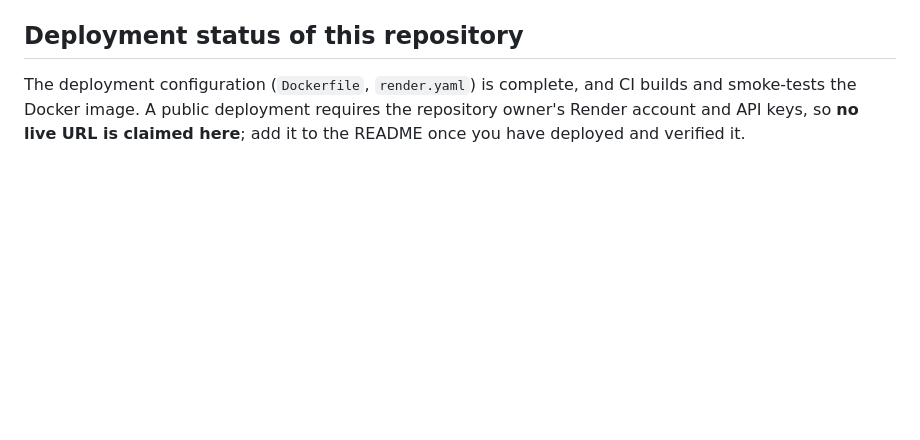
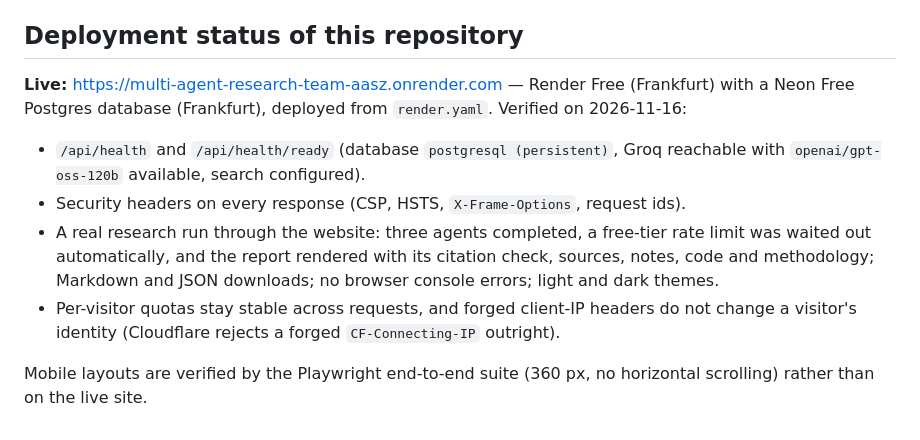
Before and after one commit to syed-waleed-ahmed/Multi-Agent-Research-Team, a Markdown page: DEPLOYMENT.md, the part around the change. Drawn GitHub-style; blank space fills up the shorter version.

```diff
--- a/DEPLOYMENT.md
+++ b/DEPLOYMENT.md
@@ -162,7 +162,20 @@ request still waits for the API to wake up.
 
 ## Deployment status of this repository
 
-The deployment configuration (`Dockerfile`, `render.yaml`) is complete, and CI
-builds and smoke-tests the Docker image. A public deployment requires the
-repository owner's Render account and API keys, so **no live URL is claimed
-here**; add it to the README once you have deployed and verified it.
+**Live:** <https://multi-agent-research-team-aasz.onrender.com> — Render Free
+(Frankfurt) with a Neon Free Postgres database (Frankfurt), deployed from
+`render.yaml`. Verified on 2026-11-16:
+
+* `/api/health` and `/api/health/ready` (database `postgresql (persistent)`,
+  Groq reachable with `openai/gpt-oss-120b` available, search configured).
+* Security headers on every response (CSP, HSTS, `X-Frame-Options`, request ids).
+* A real research run through the website: three agents completed, a free-tier
+  rate limit was waited out automatically, and the report rendered with its
+  citation check, sources, notes, code and methodology; Markdown and JSON
+  downloads; no browser console errors; light and dark themes.
+* Per-visitor quotas stay stable across requests, and forged client-IP headers
+  do not change a visitor's identity (Cloudflare rejects a forged
+  `CF-Connecting-IP` outright).
+
+Mobile layouts are verified by the Playwright end-to-end suite (360 px, no
+horizontal scrolling) rather than on the live site.
```
Also changed, not shown: CHANGELOG.md (+10 -1 lines), README.md (+14 -6 lines), docs/screenshots/live-run.jpg (added), 4 other files.
